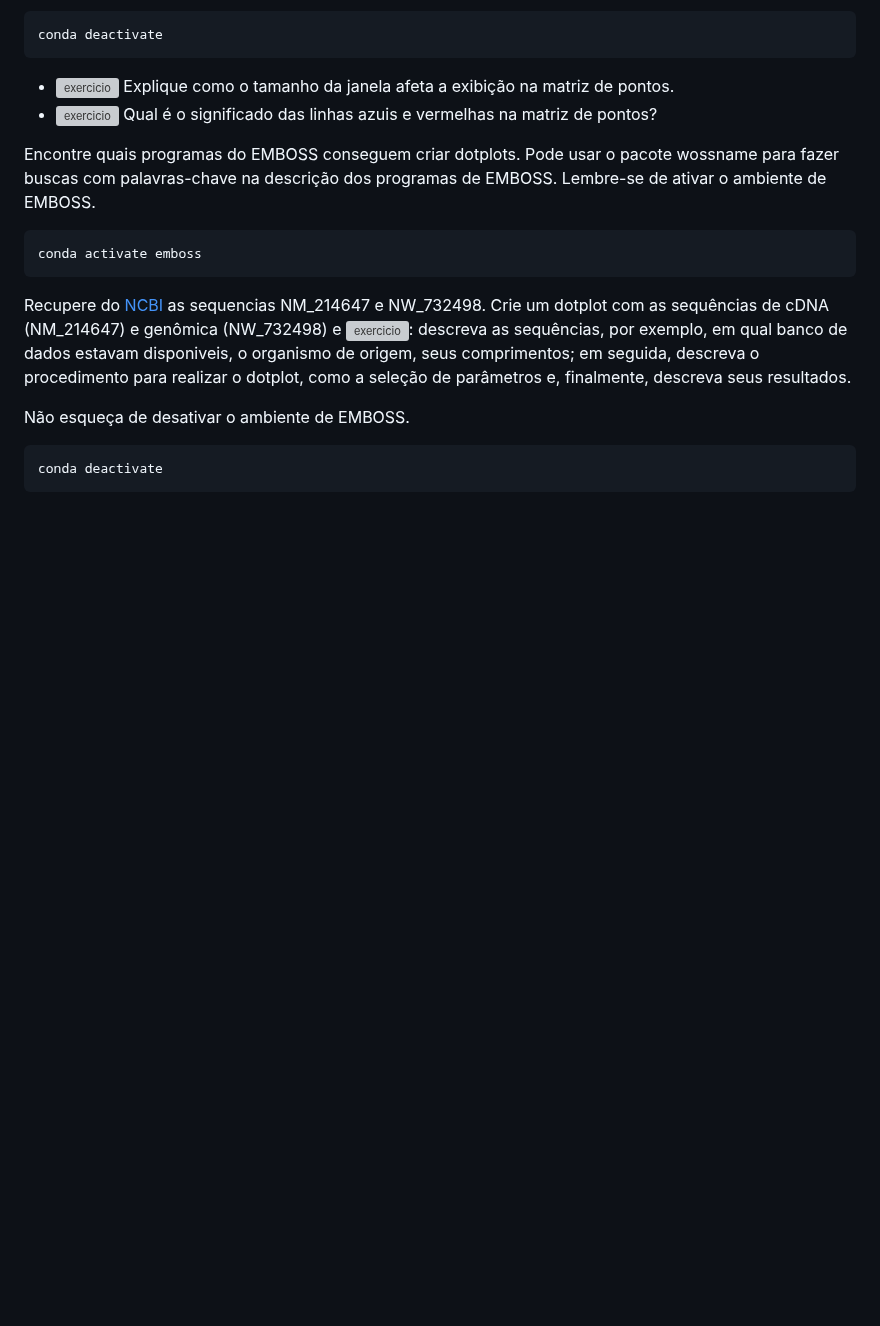
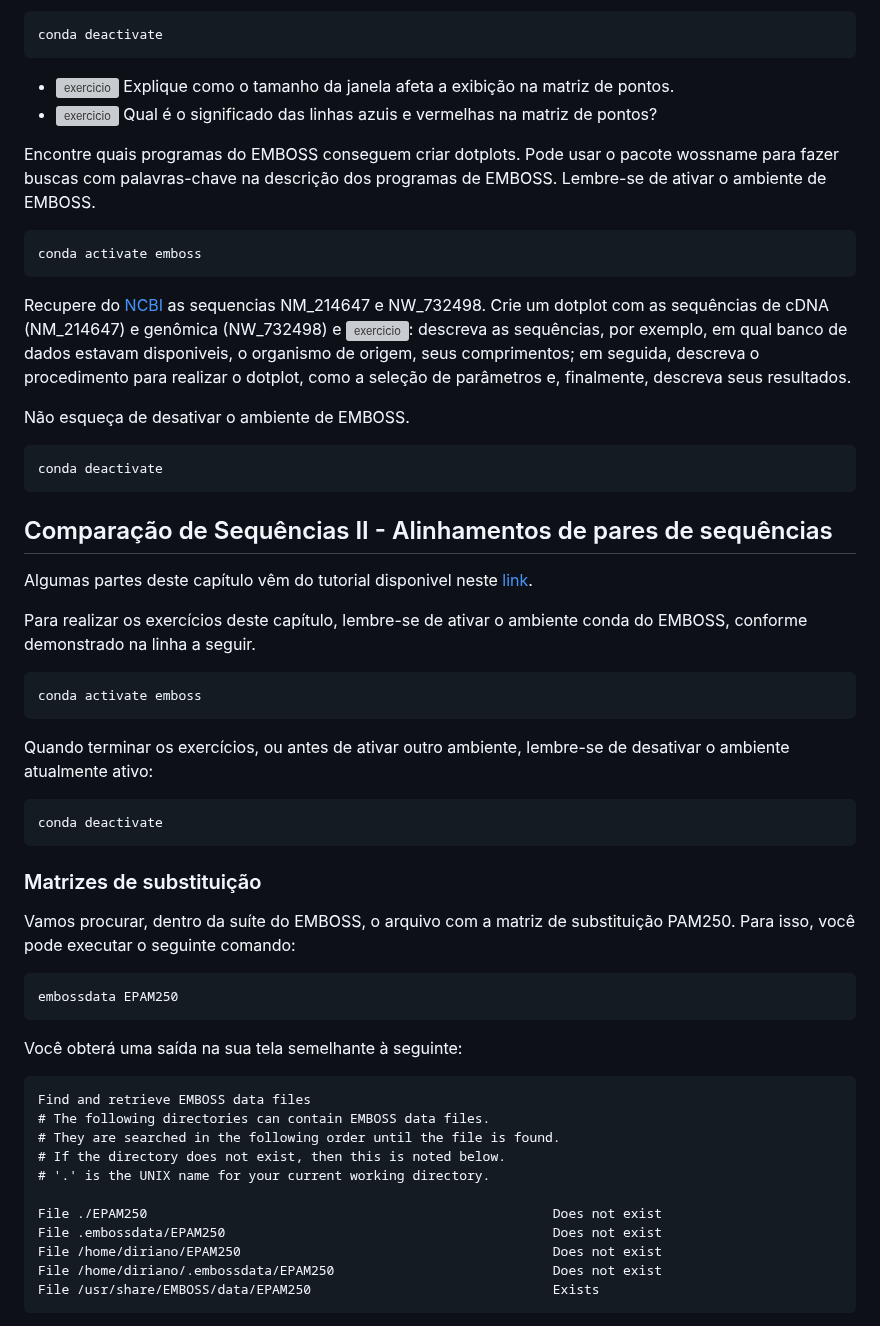
Before and after one commit to labbces/cen0485, a Markdown page: bioinfo.md, the part around one of its changes. Rendered like a GitHub page; blank space fills up the shorter version; grey boxes are pictures that could not be loaded.

Commit message:
pairwise alignments

````diff
--- a/bioinfo.md
+++ b/bioinfo.md
@@ -426,3 +426,43 @@ Não esqueça de desativar o ambiente de EMBOSS.
 ```bash
 conda deactivate
 ```
+
+## Comparação de Sequências II - Alinhamentos de pares de sequências
+
+Algumas partes deste capı́tulo vêm do tutorial disponivel neste [link](http://emboss.sourceforge.net/docs/emboss_tutorial/emboss_tutorial.pdf).
+
+Para realizar os exercícios deste capítulo, lembre-se de ativar o ambiente conda do EMBOSS, conforme demonstrado na linha a seguir.
+
+```bash
+conda activate emboss
+```
+
+Quando terminar os exercícios, ou antes de ativar outro ambiente, lembre-se de desativar o ambiente atualmente ativo:
+
+```bash
+conda deactivate
+```
+### Matrizes de substituição
+
+Vamos procurar, dentro da suíte do EMBOSS, o arquivo com a matriz de substituição PAM250. Para isso, você pode executar o seguinte comando:
+
+```bash
+embossdata EPAM250
+```
+
+Você obterá uma saída na sua tela semelhante à seguinte:
+
+```
+Find and retrieve EMBOSS data files
+# The following directories can contain EMBOSS data files.
+# They are searched in the following order until the file is found.
+# If the directory does not exist, then this is noted below.
+# '.' is the UNIX name for your current working directory.
+
+File ./EPAM250                                                    Does not exist
+File .embossdata/EPAM250                                          Does not exist
+File /home/diriano/EPAM250                                        Does not exist
+File /home/diriano/.embossdata/EPAM250                            Does not exist
+File /usr/share/EMBOSS/data/EPAM250                               Exists
+```
+
````
Also changed, not shown: other parts of bioinfo.md (+19 -0 lines).
